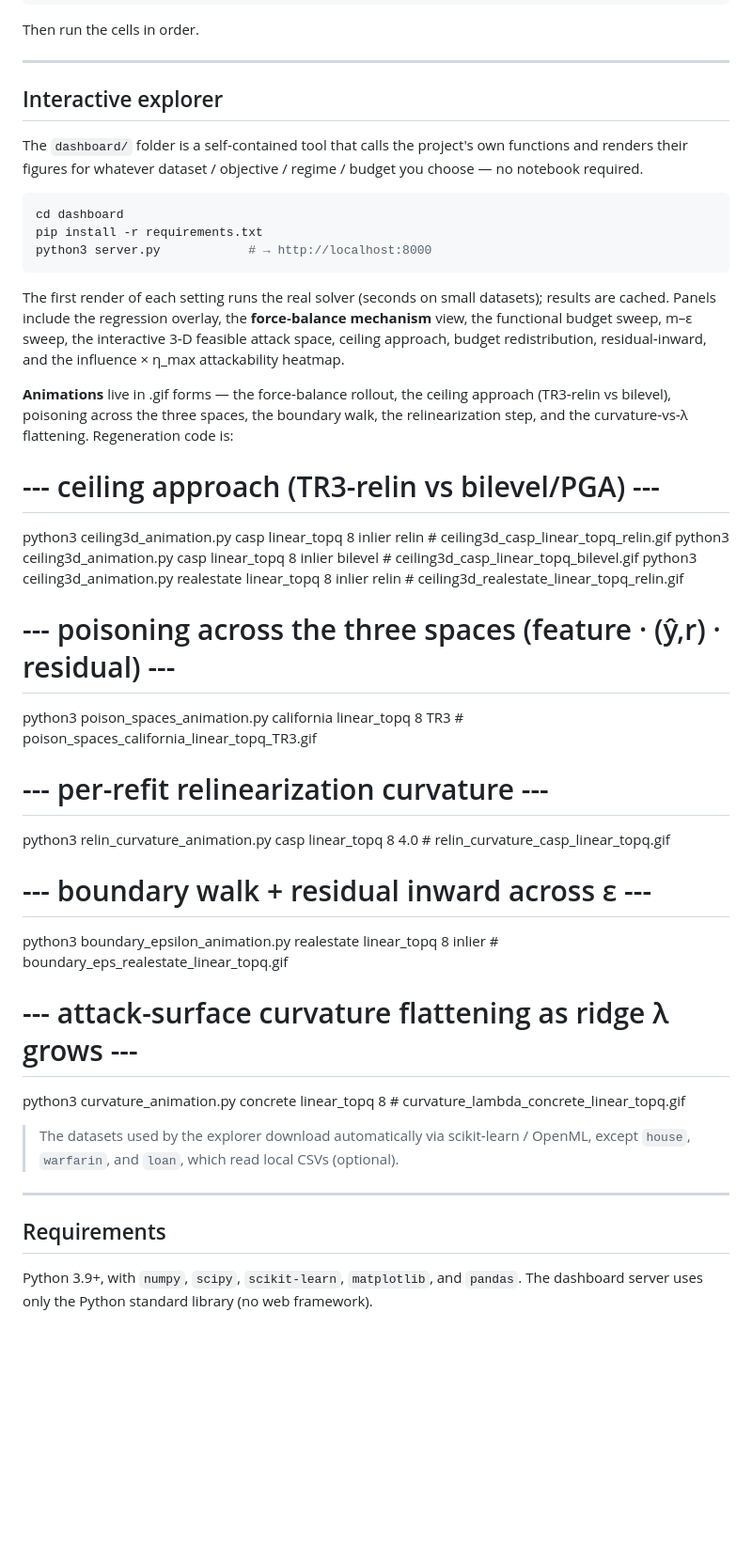
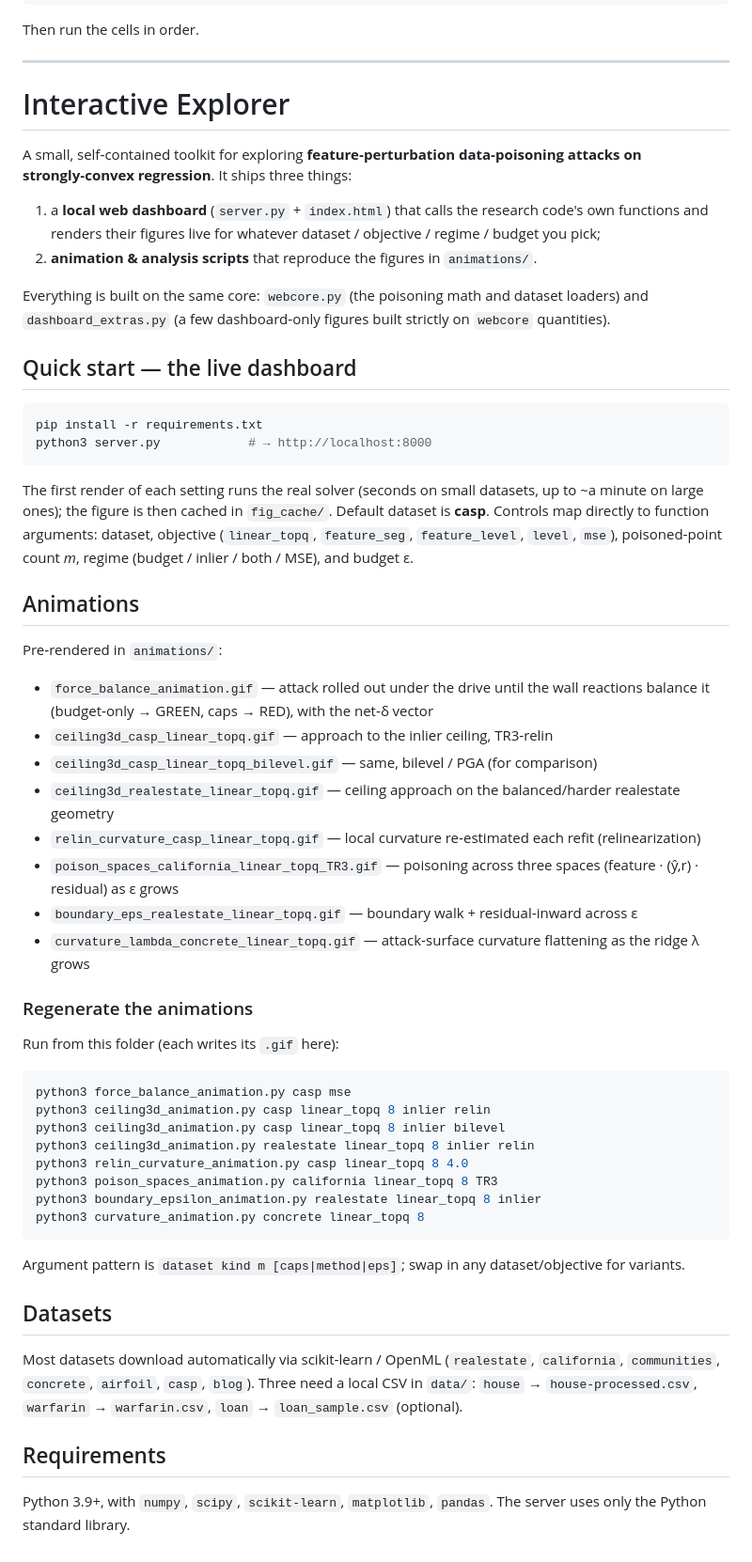
Before and after one commit to Octomush/Data-poisoning-on-regression, a Markdown page: README.md, the part around the change. Shown at 94% size. GitHub-like rendering; blank space fills up the shorter version.

````diff
--- a/README.md
+++ b/README.md
@@ -64,49 +64,58 @@ Then run the cells in order.
 
 ---
 
-## Interactive explorer
+# Interactive Explorer
 
-The `dashboard/` folder is a self‑contained tool that calls the project's own functions and renders their
-figures for whatever dataset / objective / regime / budget you choose — no notebook required.
+A small, self‑contained toolkit for exploring **feature‑perturbation data‑poisoning attacks on strongly‑convex regression**. It ships three things:
+
+1. a **local web dashboard** (`server.py` + `index.html`) that calls the research code's own functions and renders their figures live for whatever dataset / objective / regime / budget you pick;
+3. **animation & analysis scripts** that reproduce the figures in `animations/`.
+
+Everything is built on the same core: `webcore.py` (the poisoning math and dataset loaders) and `dashboard_extras.py` (a few dashboard‑only figures built strictly on `webcore` quantities).
+
+## Quick start — the live dashboard
 
 ```bash
-cd dashboard
 pip install -r requirements.txt
 python3 server.py            # → http://localhost:8000
 ```
 
-The first render of each setting runs the real solver (seconds on small datasets); results are cached. Panels
-include the regression overlay, the **force‑balance mechanism** view, the functional budget sweep, m–ε sweep,
-the interactive 3‑D feasible attack space, ceiling approach, budget redistribution, residual‑inward, and the
-influence × η_max attackability heatmap.
+The first render of each setting runs the real solver (seconds on small datasets, up to ~a minute on large ones); the figure is then cached in `fig_cache/`. Default dataset is **casp**. Controls map directly to function arguments: dataset, objective (`linear_topq`, `feature_seg`, `feature_level`, `level`, `mse`), poisoned‑point count *m*, regime (budget / inlier / both / MSE), and budget ε.
 
-**Animations** live in .gif forms — the force‑balance rollout, the ceiling approach
-(TR3‑relin vs bilevel), poisoning across the three spaces, the boundary walk, the relinearization step, and the
-curvature‑vs‑λ flattening. Regeneration code is:
+## Animations
 
-# --- ceiling approach (TR3-relin vs bilevel/PGA) ---
-python3 ceiling3d_animation.py casp       linear_topq 8 inlier relin     # ceiling3d_casp_linear_topq_relin.gif
-python3 ceiling3d_animation.py casp       linear_topq 8 inlier bilevel   # ceiling3d_casp_linear_topq_bilevel.gif
-python3 ceiling3d_animation.py realestate linear_topq 8 inlier relin     # ceiling3d_realestate_linear_topq_relin.gif
+Pre‑rendered in `animations/`:
 
-# --- poisoning across the three spaces (feature · (ŷ,r) · residual) ---
-python3 poison_spaces_animation.py california linear_topq 8 TR3          # poison_spaces_california_linear_topq_TR3.gif
+- `force_balance_animation.gif` — attack rolled out under the drive until the wall reactions balance it (budget‑only → GREEN, caps → RED), with the net‑δ vector
+- `ceiling3d_casp_linear_topq.gif` — approach to the inlier ceiling, TR3‑relin
+- `ceiling3d_casp_linear_topq_bilevel.gif` — same, bilevel / PGA (for comparison)
+- `ceiling3d_realestate_linear_topq.gif` — ceiling approach on the balanced/harder realestate geometry
+- `relin_curvature_casp_linear_topq.gif` — local curvature re‑estimated each refit (relinearization)
+- `poison_spaces_california_linear_topq_TR3.gif` — poisoning across three spaces (feature · (ŷ,r) · residual) as ε grows
+- `boundary_eps_realestate_linear_topq.gif` — boundary walk + residual‑inward across ε
+- `curvature_lambda_concrete_linear_topq.gif` — attack‑surface curvature flattening as the ridge λ grows
 
-# --- per-refit relinearization curvature ---
-python3 relin_curvature_animation.py casp linear_topq 8 4.0              # relin_curvature_casp_linear_topq.gif
+### Regenerate the animations
 
-# --- boundary walk + residual inward across ε ---
-python3 boundary_epsilon_animation.py realestate linear_topq 8 inlier    # boundary_eps_realestate_linear_topq.gif
+Run from this folder (each writes its `.gif` here):
 
-# --- attack-surface curvature flattening as ridge λ grows ---
-python3 curvature_animation.py concrete linear_topq 8                    # curvature_lambda_concrete_linear_topq.gif
+```bash
+python3 force_balance_animation.py casp mse
+python3 ceiling3d_animation.py casp linear_topq 8 inlier relin
+python3 ceiling3d_animation.py casp linear_topq 8 inlier bilevel
+python3 ceiling3d_animation.py realestate linear_topq 8 inlier relin
+python3 relin_curvature_animation.py casp linear_topq 8 4.0
+python3 poison_spaces_animation.py california linear_topq 8 TR3
+python3 boundary_epsilon_animation.py realestate linear_topq 8 inlier
+python3 curvature_animation.py concrete linear_topq 8
+```
 
-> The datasets used by the explorer download automatically via scikit‑learn / OpenML, except `house`,
-> `warfarin`, and `loan`, which read local CSVs (optional).
+Argument pattern is `dataset kind m [caps|method|eps]`; swap in any dataset/objective for variants.
 
----
+## Datasets
+
+Most datasets download automatically via scikit‑learn / OpenML (`realestate`, `california`, `communities`, `concrete`, `airfoil`, `casp`, `blog`). Three need a local CSV in `data/`: `house` → `house-processed.csv`, `warfarin` → `warfarin.csv`, `loan` → `loan_sample.csv` (optional).
 
 ## Requirements
 
-Python 3.9+, with `numpy`, `scipy`, `scikit-learn`, `matplotlib`, and `pandas`. The dashboard server uses only
-the Python standard library (no web framework).
+Python 3.9+, with `numpy`, `scipy`, `scikit-learn`, `matplotlib`, `pandas`. The server uses only the Python standard library.
````
